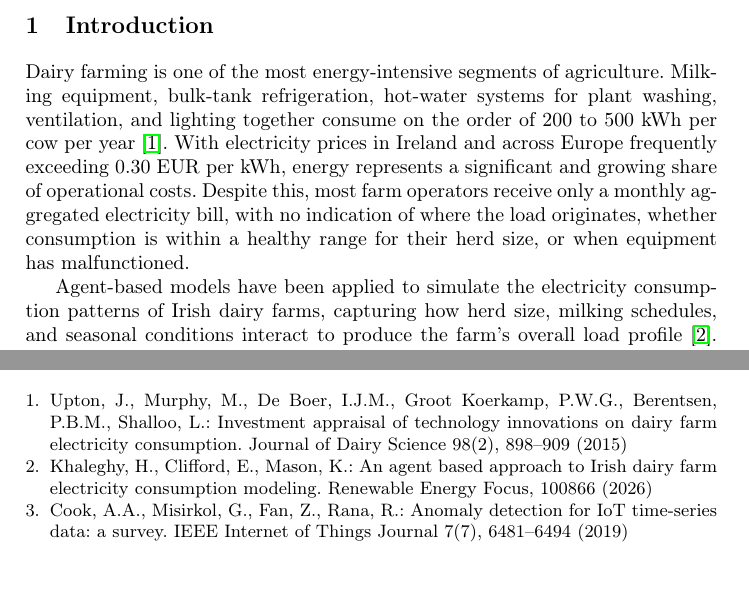
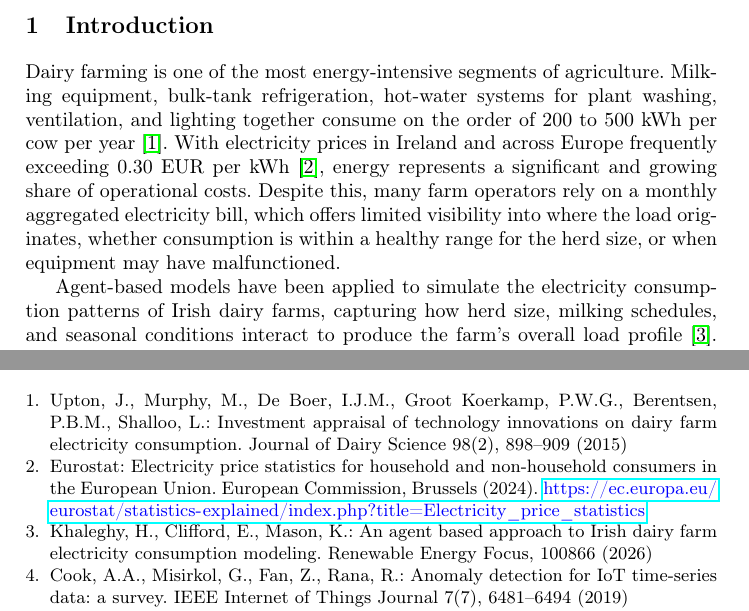
Before and after one commit to HosseinKhaleghy/LLM-Report-Generation, a LaTeX paper (paper/paams2026_demo.tex): two parts of pages 1 and 6 of 7, joined at a grey line, cut so that both start at the same text, the shorter picture padded with empty space. Compiled offline with pdfLaTeX.

Commit message:
Add Eurostat citation for electricity price claim and soften the monthly bill statement

```diff
--- a/paper/paams2026_demo.tex
+++ b/paper/paams2026_demo.tex
@@ -61,11 +61,12 @@ Dairy farming is one of the most energy-intensive segments of agriculture.
 Milking equipment, bulk-tank refrigeration, hot-water systems for plant
 washing, ventilation, and lighting together consume on the order of 200 to
 500 kWh per cow per year~\cite{Upton2015}. With electricity prices in Ireland
-and across Europe frequently exceeding 0.30 EUR per kWh, energy represents a
-significant and growing share of operational costs. Despite this, most farm
-operators receive only a monthly aggregated electricity bill, with no
-indication of where the load originates, whether consumption is within a
-healthy range for their herd size, or when equipment has malfunctioned.
+and across Europe frequently exceeding 0.30 EUR per
+kWh~\cite{Eurostat2024}, energy represents a significant and growing share
+of operational costs. Despite this, many farm operators rely on a monthly
+aggregated electricity bill, which offers limited visibility into where the
+load originates, whether consumption is within a healthy range for the herd
+size, or when equipment may have malfunctioned.
 
 Agent-based models have been applied to simulate the electricity consumption
 patterns of Irish dairy farms, capturing how herd size, milking schedules, and
@@ -273,6 +274,11 @@ Upton, J., Murphy, M., De Boer, I.J.M., Groot Koerkamp, P.W.G., Berentsen,
 P.B.M., Shalloo, L.: Investment appraisal of technology innovations on dairy
 farm electricity consumption. Journal of Dairy Science 98(2), 898--909 (2015)
 
+\bibitem{Eurostat2024}
+Eurostat: Electricity price statistics for household and non-household
+consumers in the European Union. European Commission, Brussels (2024).
+\url{https://ec.europa.eu/eurostat/statistics-explained/index.php?title=Electricity_price_statistics}
+
 \bibitem{Khaleghy2026}
 Khaleghy, H., Clifford, E., Mason, K.: An agent based approach to Irish dairy
 farm electricity consumption modeling. Renewable Energy Focus, 100866 (2026)
```
